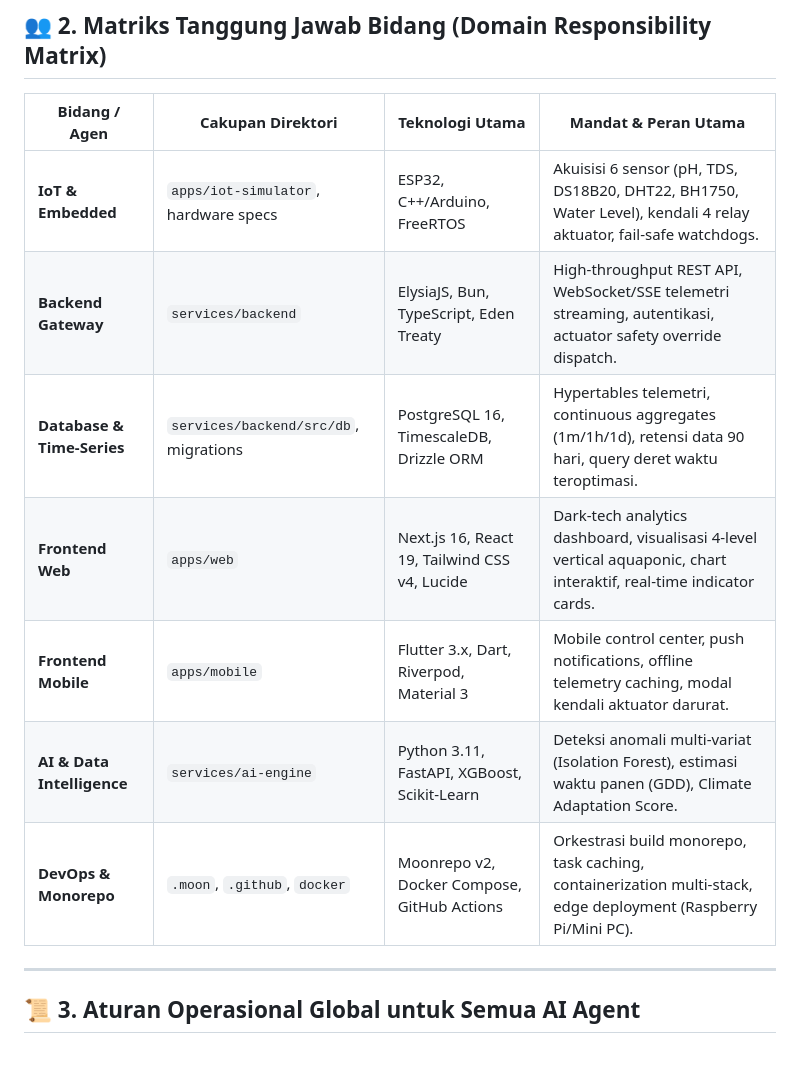
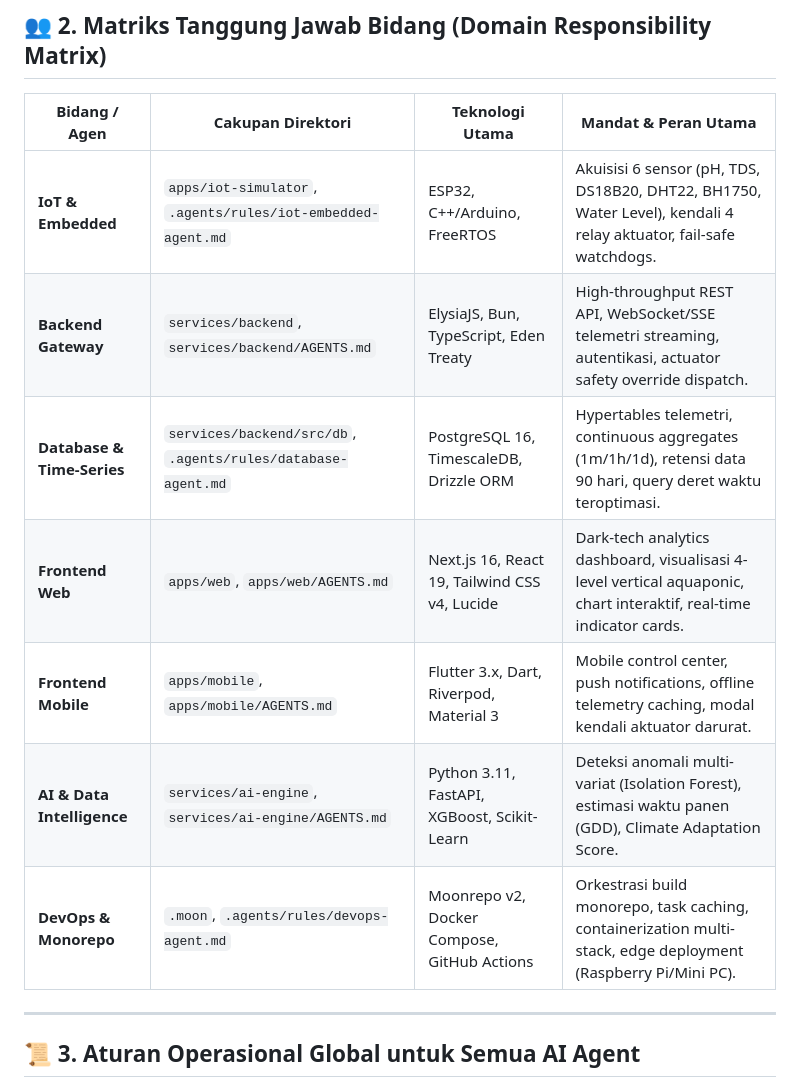
Before and after one commit to ReyCannavaro/urbangrow-eng, a Markdown page: AGENTS.md, the part around one of its changes. Drawn GitHub-style; blank space fills up the shorter version.

```diff
--- a/AGENTS.md
+++ b/AGENTS.md
@@ -34,13 +34,13 @@ graph TD
 
 | Bidang / Agen | Cakupan Direktori | Teknologi Utama | Mandat & Peran Utama |
 |---|---|---|---|
-| **IoT & Embedded** | `apps/iot-simulator`, hardware specs | ESP32, C++/Arduino, FreeRTOS | Akuisisi 6 sensor (pH, TDS, DS18B20, DHT22, BH1750, Water Level), kendali 4 relay aktuator, fail-safe watchdogs. |
-| **Backend Gateway** | `services/backend` | ElysiaJS, Bun, TypeScript, Eden Treaty | High-throughput REST API, WebSocket/SSE telemetri streaming, autentikasi, actuator safety override dispatch. |
-| **Database & Time-Series** | `services/backend/src/db`, migrations | PostgreSQL 16, TimescaleDB, Drizzle ORM | Hypertables telemetri, continuous aggregates (1m/1h/1d), retensi data 90 hari, query deret waktu teroptimasi. |
-| **Frontend Web** | `apps/web` | Next.js 16, React 19, Tailwind CSS v4, Lucide | Dark-tech analytics dashboard, visualisasi 4-level vertical aquaponic, chart interaktif, real-time indicator cards. |
-| **Frontend Mobile** | `apps/mobile` | Flutter 3.x, Dart, Riverpod, Material 3 | Mobile control center, push notifications, offline telemetry caching, modal kendali aktuator darurat. |
-| **AI & Data Intelligence** | `services/ai-engine` | Python 3.11, FastAPI, XGBoost, Scikit-Learn | Deteksi anomali multi-variat (Isolation Forest), estimasi waktu panen (GDD), Climate Adaptation Score. |
-| **DevOps & Monorepo** | `.moon`, `.github`, `docker` | Moonrepo v2, Docker Compose, GitHub Actions | Orkestrasi build monorepo, task caching, containerization multi-stack, edge deployment (Raspberry Pi/Mini PC). |
+| **IoT & Embedded** | `apps/iot-simulator`, `.agents/rules/iot-embedded-agent.md` | ESP32, C++/Arduino, FreeRTOS | Akuisisi 6 sensor (pH, TDS, DS18B20, DHT22, BH1750, Water Level), kendali 4 relay aktuator, fail-safe watchdogs. |
+| **Backend Gateway** | `services/backend`, `services/backend/AGENTS.md` | ElysiaJS, Bun, TypeScript, Eden Treaty | High-throughput REST API, WebSocket/SSE telemetri streaming, autentikasi, actuator safety override dispatch. |
+| **Database & Time-Series** | `services/backend/src/db`, `.agents/rules/database-agent.md` | PostgreSQL 16, TimescaleDB, Drizzle ORM | Hypertables telemetri, continuous aggregates (1m/1h/1d), retensi data 90 hari, query deret waktu teroptimasi. |
+| **Frontend Web** | `apps/web`, `apps/web/AGENTS.md` | Next.js 16, React 19, Tailwind CSS v4, Lucide | Dark-tech analytics dashboard, visualisasi 4-level vertical aquaponic, chart interaktif, real-time indicator cards. |
+| **Frontend Mobile** | `apps/mobile`, `apps/mobile/AGENTS.md` | Flutter 3.x, Dart, Riverpod, Material 3 | Mobile control center, push notifications, offline telemetry caching, modal kendali aktuator darurat. |
+| **AI & Data Intelligence** | `services/ai-engine`, `services/ai-engine/AGENTS.md` | Python 3.11, FastAPI, XGBoost, Scikit-Learn | Deteksi anomali multi-variat (Isolation Forest), estimasi waktu panen (GDD), Climate Adaptation Score. |
+| **DevOps & Monorepo** | `.moon`, `.agents/rules/devops-agent.md` | Moonrepo v2, Docker Compose, GitHub Actions | Orkestrasi build monorepo, task caching, containerization multi-stack, edge deployment (Raspberry Pi/Mini PC). |
 
 ---
 
```
Also changed, not shown: other parts of AGENTS.md (+29 -0 lines).
